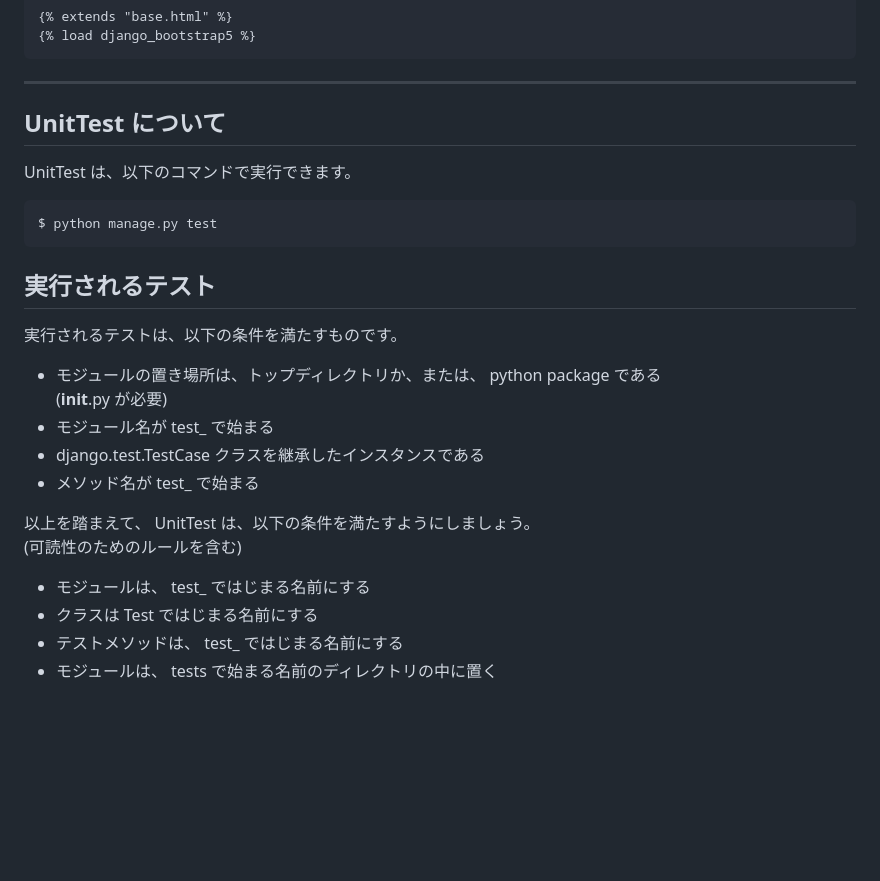
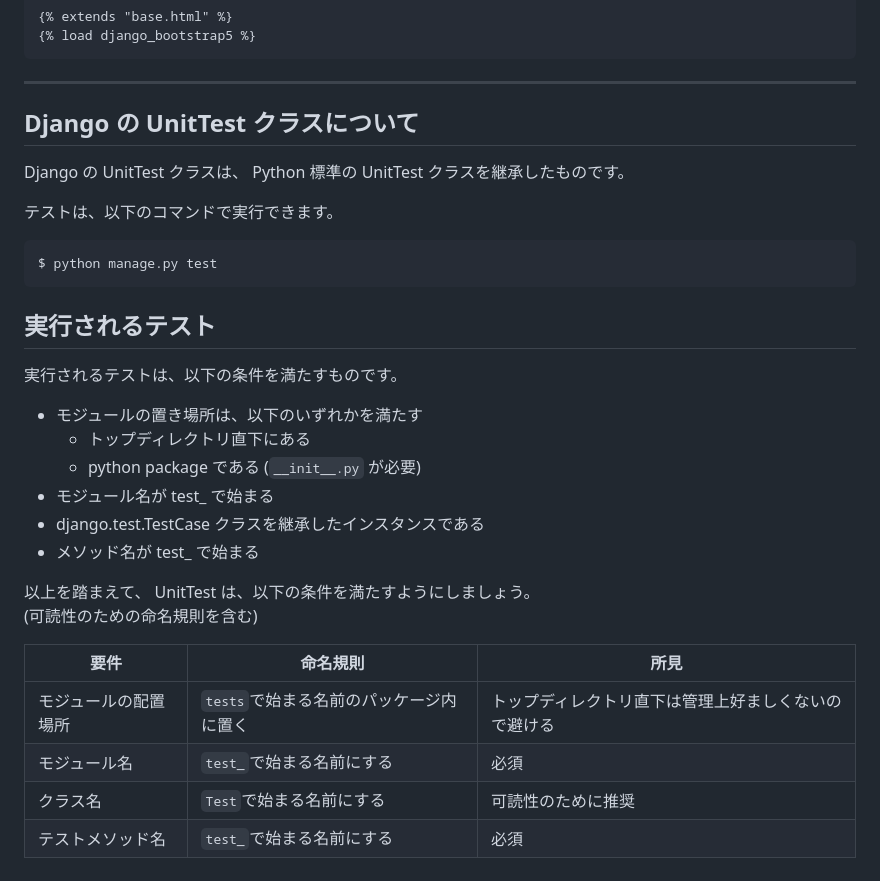
Before and after one commit to k-brahma/django_photo_diary, a Markdown page: README.md, the part around the change. Rendered like a GitHub page; blank space fills up the shorter version.

Commit message:
Django の UnitTest クラスについての README.md での記述を強化。

````diff
--- a/README.md
+++ b/README.md
@@ -344,9 +344,11 @@ base.html で読み込まれているタグ 3 つのうち以下の 2 つは、
 
 ***
 
-## UnitTest について
+## Django の UnitTest クラスについて
 
-UnitTest は、以下のコマンドで実行できます。
+Django の UnitTest クラスは、 Python 標準の UnitTest クラスを継承したものです。
+
+テストは、以下のコマンドで実行できます。
 
 ```bash
 $ python manage.py test
@@ -356,16 +358,19 @@ $ python manage.py test
 
 実行されるテストは、以下の条件を満たすものです。
 
-- モジュールの置き場所は、トップディレクトリか、または、 python package である
-  (__init__.py が必要)
+- モジュールの置き場所は、以下のいずれかを満たす
+    - トップディレクトリ直下にある
+    - python package である (`__init__.py` が必要)
 - モジュール名が test_ で始まる
 - django.test.TestCase クラスを継承したインスタンスである
 - メソッド名が test_ で始まる
 
 以上を踏まえて、 UnitTest は、以下の条件を満たすようにしましょう。
-(可読性のためのルールを含む)
+(可読性のための命名規則を含む)
 
-- モジュールは、 test_ ではじまる名前にする
-- クラスは Test ではじまる名前にする
-- テストメソッドは、 test_ ではじまる名前にする
-- モジュールは、 tests で始まる名前のディレクトリの中に置く
+| 要件 | 命名規則                          | 所見                         |
+| --- |-------------------------------|----------------------------|
+| モジュールの配置場所 | `tests`で始まる名前のパッケージ内に置く | トップディレクトリ直下は管理上好ましくないので避ける |
+| モジュール名 | `test_`で始まる名前にする              | 必須                         |
+| クラス名 | `Test`で始まる名前にする               | 可読性のために推奨                  |
+| テストメソッド名 | `test_`で始まる名前にする              | 必須                         |
````
